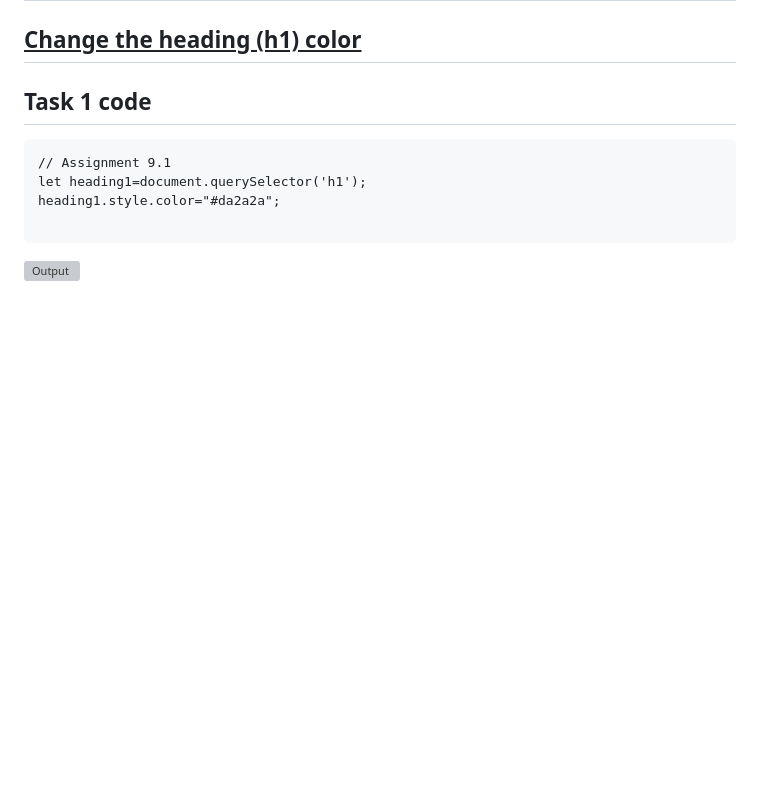
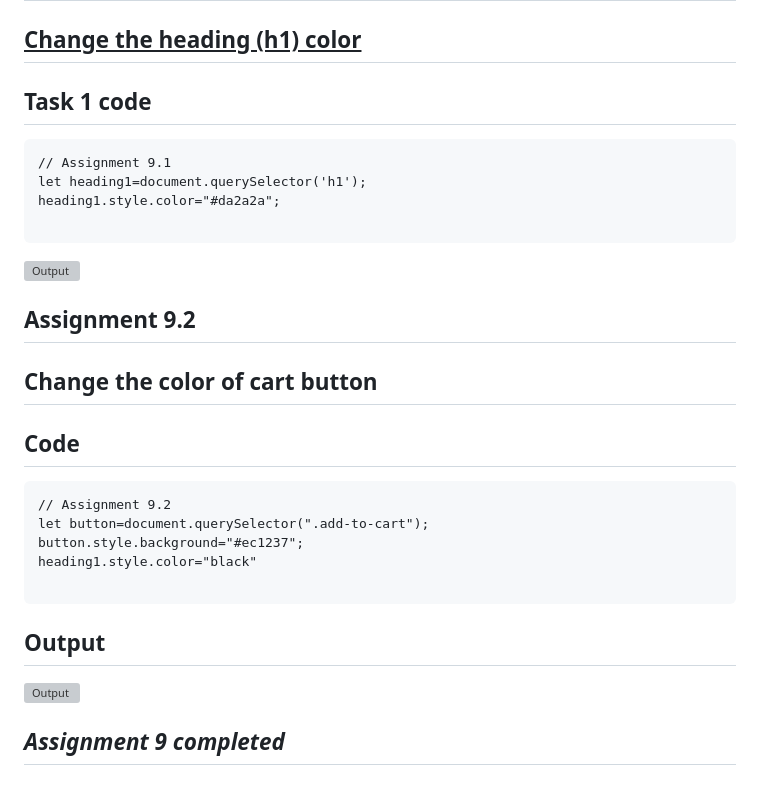
Before and after one commit to aashishthakurcodes/Javascript, a Markdown page: readme.md, the part around the change. Rendered like a GitHub page; blank space fills up the shorter version; grey boxes are pictures that could not be loaded.

Commit message:
Assignment 9 completed

````diff
--- a/readme.md
+++ b/readme.md
@@ -452,3 +452,19 @@ heading1.style.color="#da2a2a";
 
 ```
 ![Output](Javascript_2.0_DOM_Assignment_Question/DOM%20Assignments%202.0%20Batch%20copy/DOM%20P9/DOM%20P9/Screenshot%202023-02-08%20123559.png)
+
+## Assignment 9.2
+## Change the color of cart button
+
+## Code
+```
+// Assignment 9.2
+let button=document.querySelector(".add-to-cart");
+button.style.background="#ec1237";
+heading1.style.color="black"
+
+```
+## Output
+![Output](./Javascript_2.0_DOM_Assignment_Question/DOM%20Assignments%202.0%20Batch%20copy/DOM%20P9/DOM%20P9/Screenshot%202023-02-08%20123951.png)
+
+## _Assignment 9 completed_
````
